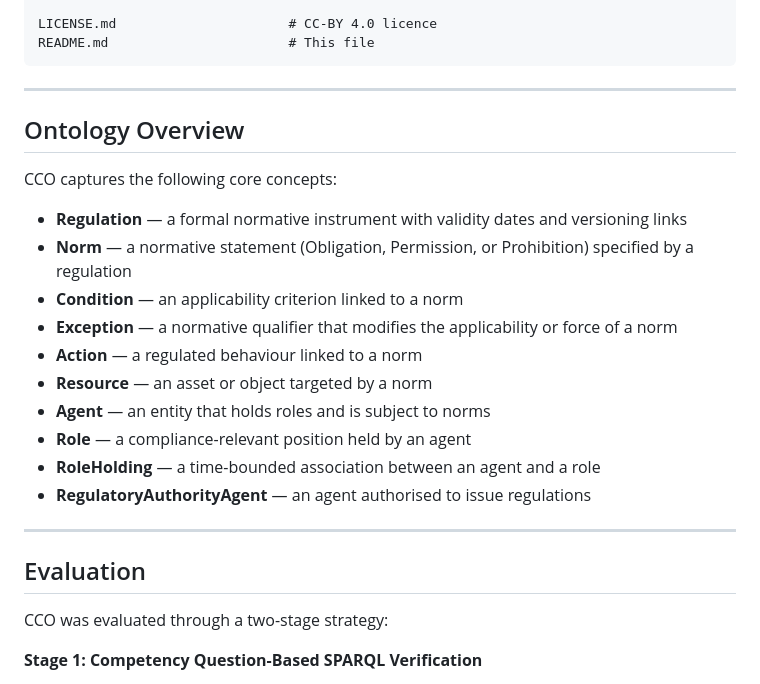
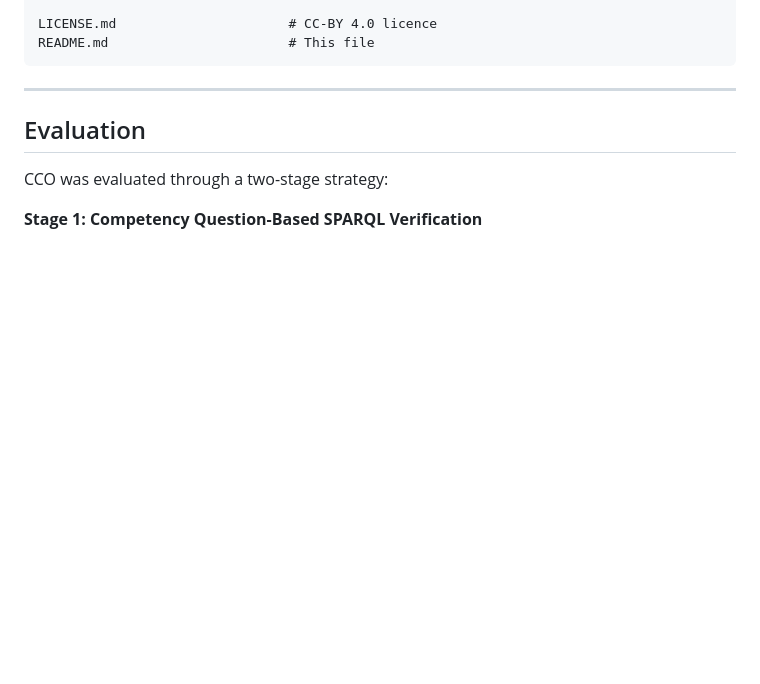
Before and after one commit to RGU-Computing/CCO, a Markdown page: README.md, the part around the change. Rendered like a GitHub page; blank space fills up the shorter version.

```diff
--- a/README.md
+++ b/README.md
@@ -84,22 +84,6 @@ README.md                       # This file
 
 ---
 
-## Ontology Overview
-
-CCO captures the following core concepts:
-
-- **Regulation** — a formal normative instrument with validity dates and versioning links
-- **Norm** — a normative statement (Obligation, Permission, or Prohibition) specified by a regulation
-- **Condition** — an applicability criterion linked to a norm
-- **Exception** — a normative qualifier that modifies the applicability or force of a norm
-- **Action** — a regulated behaviour linked to a norm
-- **Resource** — an asset or object targeted by a norm
-- **Agent** — an entity that holds roles and is subject to norms
-- **Role** — a compliance-relevant position held by an agent
-- **RoleHolding** — a time-bounded association between an agent and a role
-- **RegulatoryAuthorityAgent** — an agent authorised to issue regulations
-
----
 
 ## Evaluation
 
```
